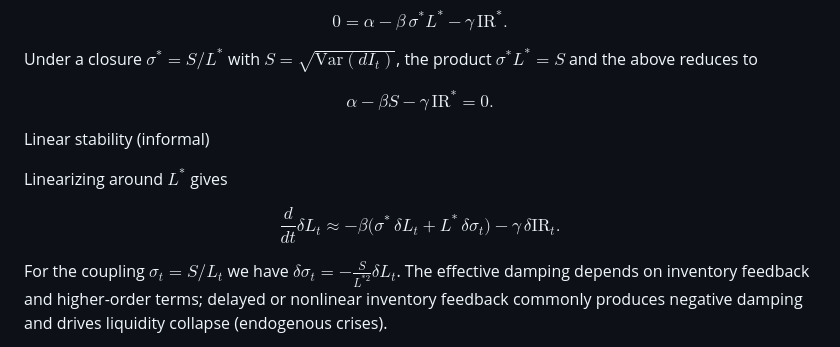
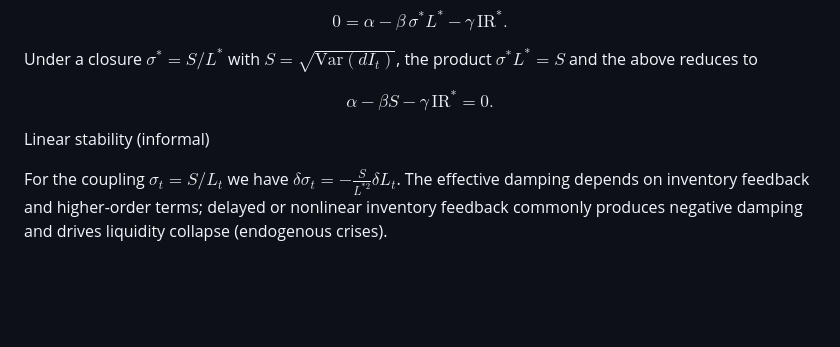
Before and after one commit to Wodenvase/Market-Microstruture-Study, a Markdown page: README.md, the part around the change. Drawn GitHub-style; blank space fills up the shorter version.

```diff
--- a/README.md
+++ b/README.md
@@ -106,12 +106,6 @@ $$
 
 Linear stability (informal)
 
-Linearizing around $L^*$ gives
-
-$$
-\frac{d}{dt} \delta L_t \approx -\beta\big(\sigma^*\,\delta L_t + L^*\,\delta\sigma_t\big) - \gamma\,\delta\mathrm{IR}_t.
-$$
-
 For the coupling $\sigma_t = S/L_t$ we have $\delta\sigma_t = -\frac{S}{L^{*2}}\delta L_t$. The effective damping depends on inventory feedback and higher-order terms; delayed or nonlinear inventory feedback commonly produces negative damping and drives liquidity collapse (endogenous crises).
 
 Fat tails (mechanism sketch)
```
